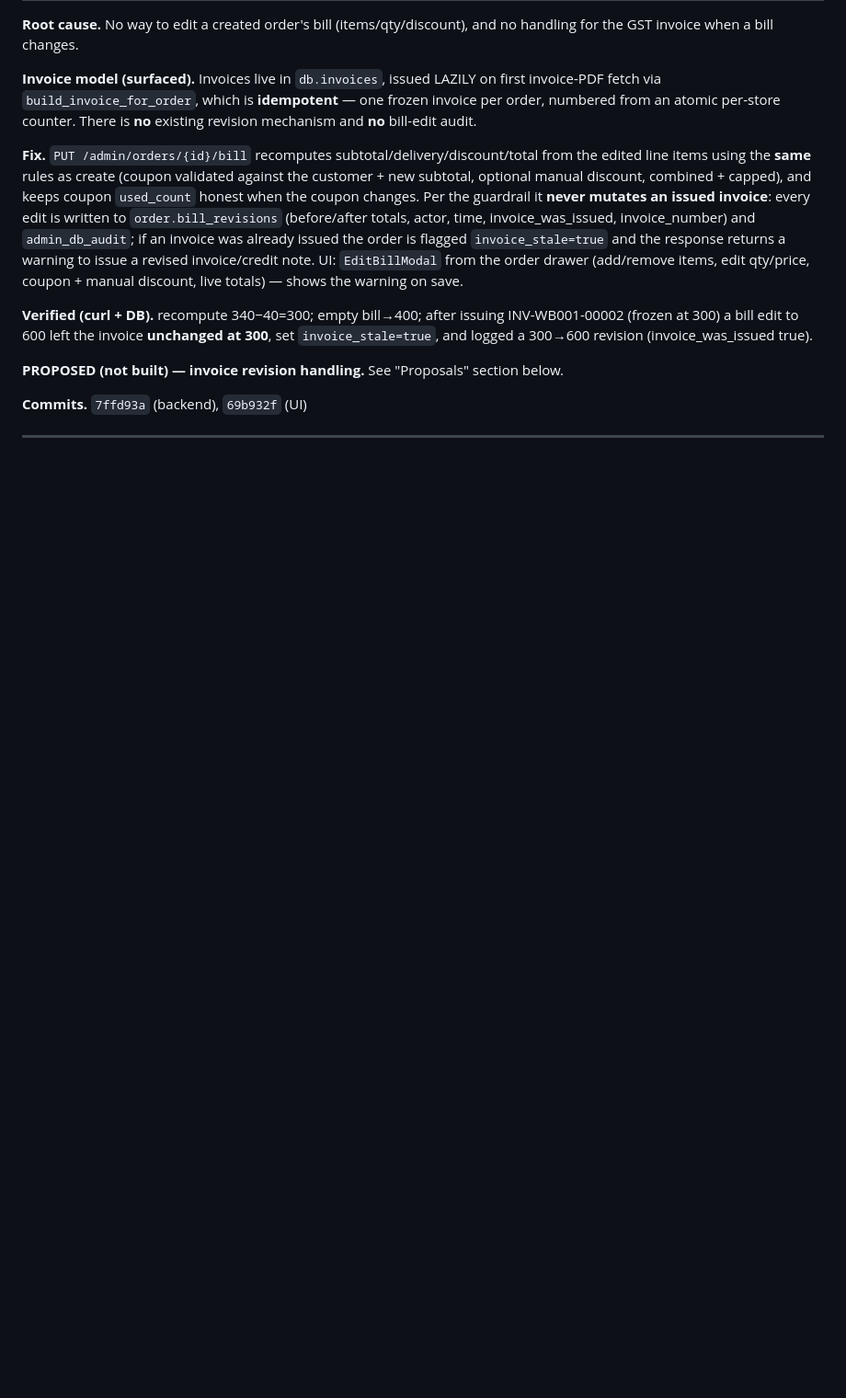
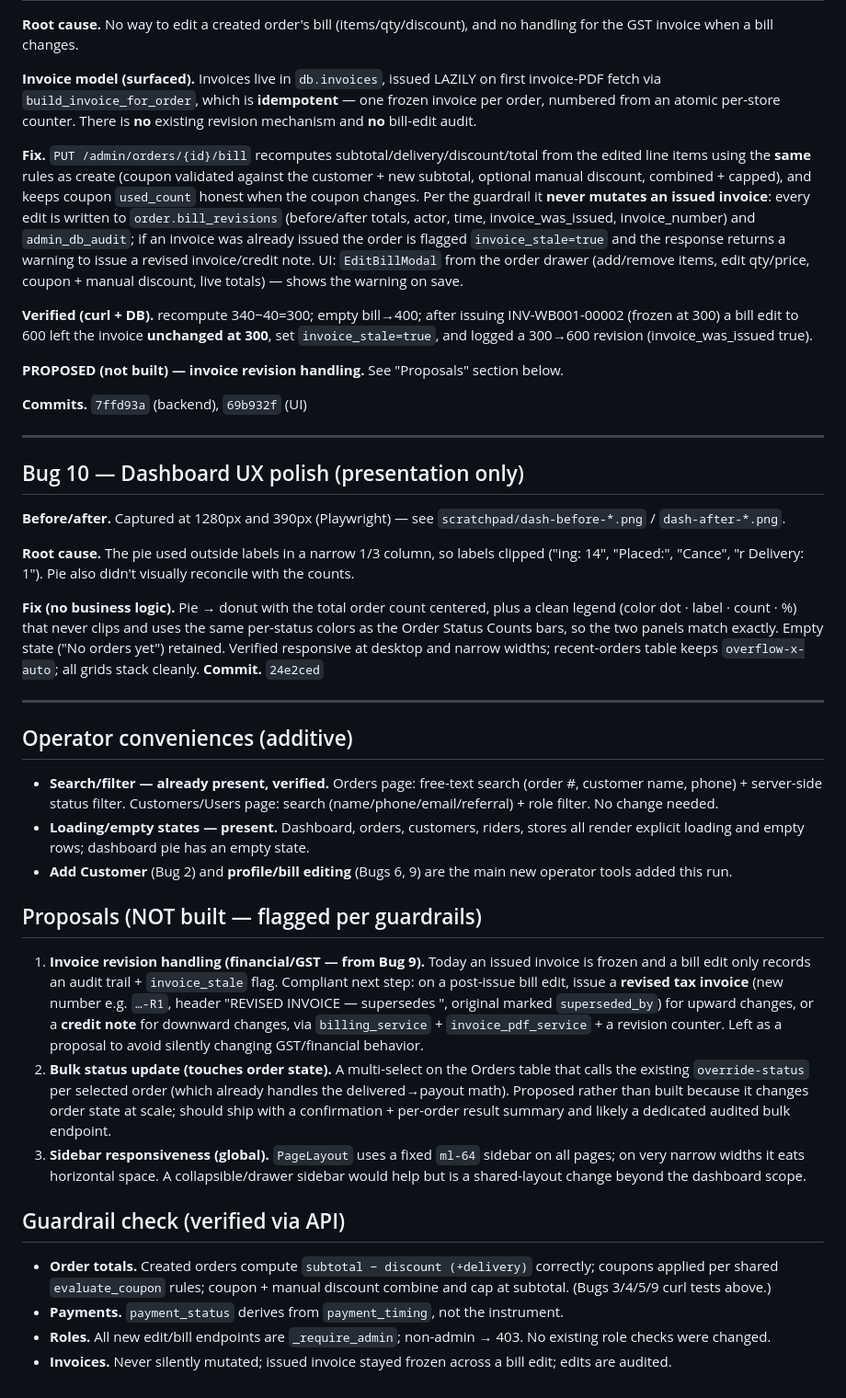
Before and after one commit to raunak220191/washingbells, a Markdown page: ADMIN_AUDIT.md, the part around the change. Shown at 92% size. Rendered like a GitHub page; blank space fills up the shorter version.

Commit message:
docs(admin): Bug 10, conveniences, proposals, guardrail check

```diff
--- a/ADMIN_AUDIT.md
+++ b/ADMIN_AUDIT.md
@@ -188,3 +188,60 @@ true).
 **Commits.** `7ffd93a` (backend), `69b932f` (UI)
 
 ---
+
+## Bug 10 — Dashboard UX polish (presentation only)
+
+**Before/after.** Captured at 1280px and 390px (Playwright) — see
+`scratchpad/dash-before-*.png` / `dash-after-*.png`.
+
+**Root cause.** The pie used outside labels in a narrow 1/3 column, so labels
+clipped ("ing: 14", "Placed:", "Cance", "r Delivery: 1"). Pie also didn't visually
+reconcile with the counts.
+
+**Fix (no business logic).** Pie → donut with the total order count centered, plus
+a clean legend (color dot · label · count · %) that never clips and uses the same
+per-status colors as the Order Status Counts bars, so the two panels match exactly.
+Empty state ("No orders yet") retained. Verified responsive at desktop and narrow
+widths; recent-orders table keeps `overflow-x-auto`; all grids stack cleanly.
+**Commit.** `24e2ced`
+
+---
+
+## Operator conveniences (additive)
+
+- **Search/filter — already present, verified.** Orders page: free-text search
+  (order #, customer name, phone) + server-side status filter. Customers/Users page:
+  search (name/phone/email/referral) + role filter. No change needed.
+- **Loading/empty states — present.** Dashboard, orders, customers, riders, stores
+  all render explicit loading and empty rows; dashboard pie has an empty state.
+- **Add Customer** (Bug 2) and **profile/bill editing** (Bugs 6, 9) are the main new
+  operator tools added this run.
+
+## Proposals (NOT built — flagged per guardrails)
+
+1. **Invoice revision handling (financial/GST — from Bug 9).** Today an issued
+   invoice is frozen and a bill edit only records an audit trail + `invoice_stale`
+   flag. Compliant next step: on a post-issue bill edit, issue a **revised tax
+   invoice** (new number e.g. `…-R1`, header "REVISED INVOICE — supersedes <orig>",
+   original marked `superseded_by`) for upward changes, or a **credit note** for
+   downward changes, via `billing_service` + `invoice_pdf_service` + a revision
+   counter. Left as a proposal to avoid silently changing GST/financial behavior.
+2. **Bulk status update (touches order state).** A multi-select on the Orders table
+   that calls the existing `override-status` per selected order (which already
+   handles the delivered→payout math). Proposed rather than built because it changes
+   order state at scale; should ship with a confirmation + per-order result summary
+   and likely a dedicated audited bulk endpoint.
+3. **Sidebar responsiveness (global).** `PageLayout` uses a fixed `ml-64` sidebar on
+   all pages; on very narrow widths it eats horizontal space. A collapsible/drawer
+   sidebar would help but is a shared-layout change beyond the dashboard scope.
+
+## Guardrail check (verified via API)
+
+- **Order totals.** Created orders compute `subtotal − discount (+delivery)`
+  correctly; coupons applied per shared `evaluate_coupon` rules; coupon + manual
+  discount combine and cap at subtotal. (Bugs 3/4/5/9 curl tests above.)
+- **Payments.** `payment_status` derives from `payment_timing`, not the instrument.
+- **Roles.** All new edit/bill endpoints are `_require_admin`; non-admin → 403.
+  No existing role checks were changed.
+- **Invoices.** Never silently mutated; issued invoice stayed frozen across a bill
+  edit; edits are audited.
```
